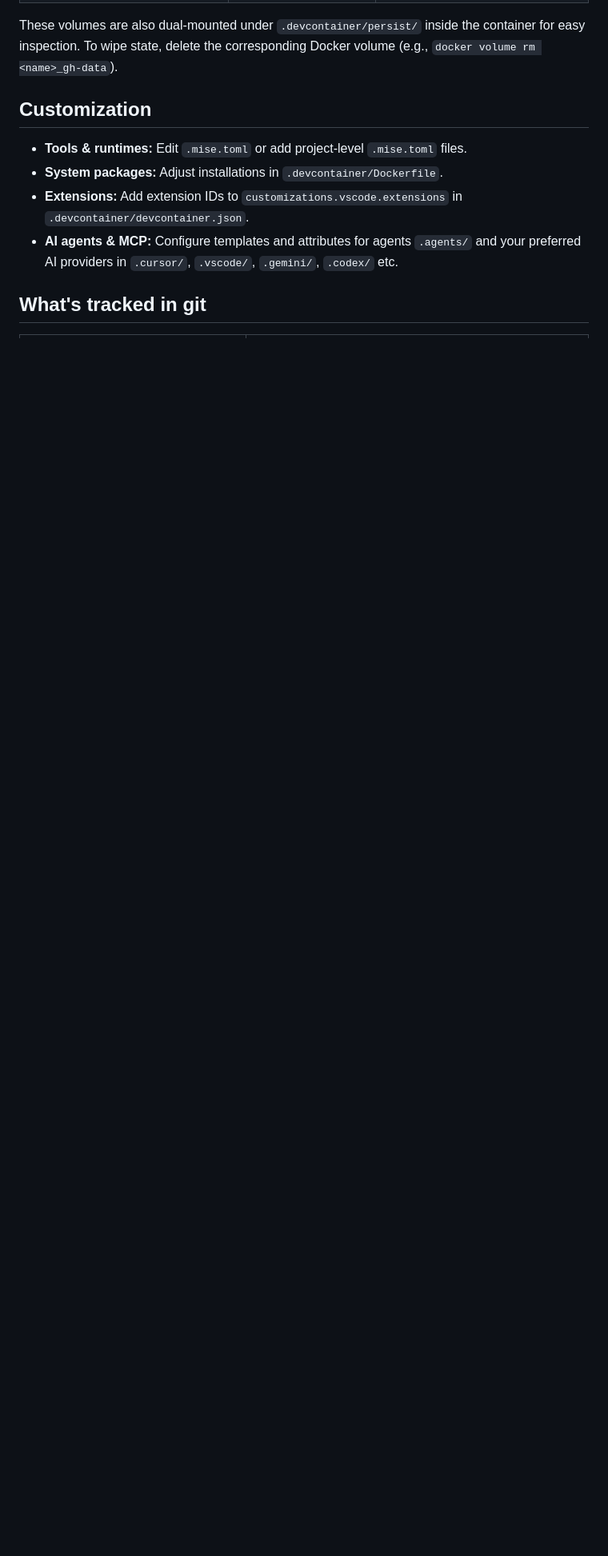
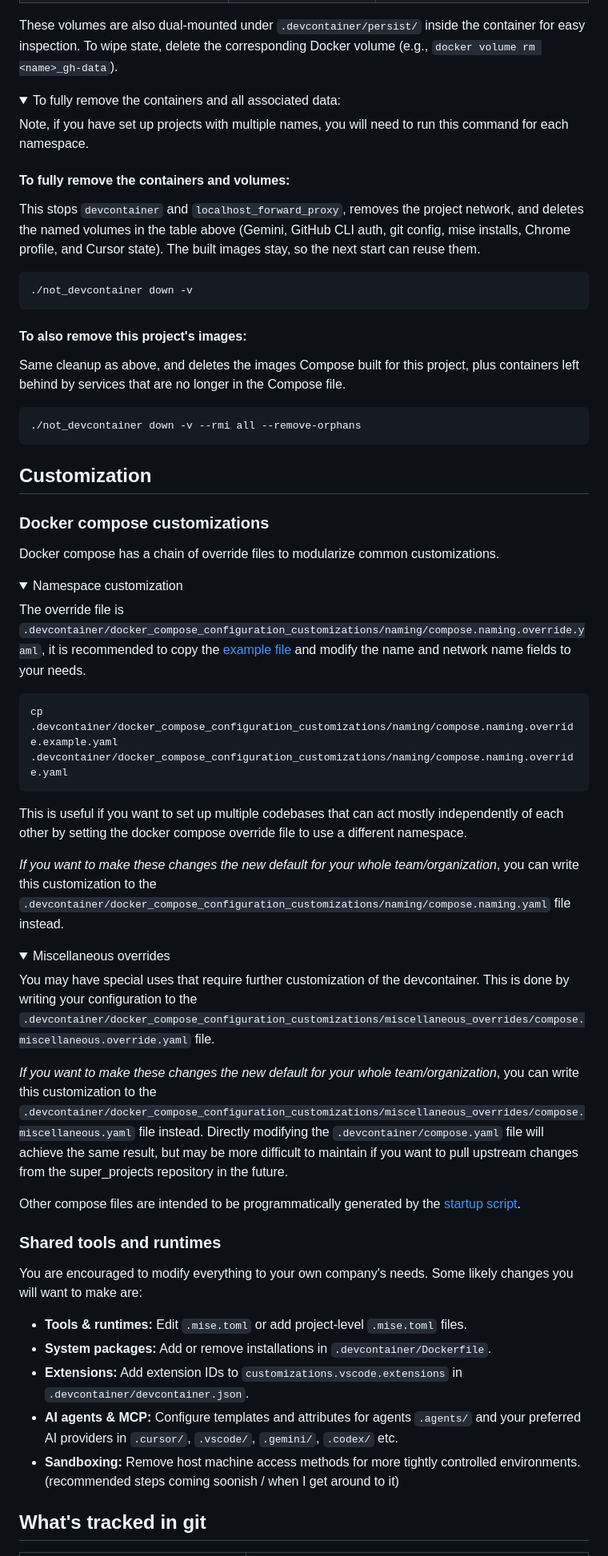
Before and after one commit to SamuelFrost/super_projects, a Markdown page: README.md, the part around one of its changes. Shown at 80% size. Rendered like a GitHub page; folded sections open; blank space fills up the shorter version.

Commit message:
rewrite some of the readme AI slop by hand and add more instructions for various usecases

````diff
--- a/README.md
+++ b/README.md
@@ -134,12 +149,69 @@ State is preserved across container rebuilds via named Docker volumes:
 
 These volumes are also dual-mounted under `.devcontainer/persist/` inside the container for easy inspection. To wipe state, delete the corresponding Docker volume (e.g., `docker volume rm <name>_gh-data`).
 
+<details>
+<summary>To fully remove the containers and all associated data:</summary>
+
+Note, if you have set up projects with multiple names, you will need to run this command for each namespace.
+
+#### To fully remove the containers and volumes:
+
+This stops `devcontainer` and `localhost_forward_proxy`, removes the project network, and deletes the named volumes in the table above (Gemini, GitHub CLI auth, git config, mise installs, Chrome profile, and Cursor state). The built images stay, so the next start can reuse them.
+
+```sh
+./not_devcontainer down -v
+```
+
+#### To also remove this project's images:
+
+Same cleanup as above, and deletes the images Compose built for this project, plus containers left behind by services that are no longer in the Compose file.
+
+```sh
+./not_devcontainer down -v --rmi all --remove-orphans
+```
+
+</details>
+
 ## Customization
 
+### Docker compose customizations
+
+Docker compose has a chain of override files to modularize common customizations.
+
+<details>
+<summary>Namespace customization</summary>
+
+The override file is `.devcontainer/docker_compose_configuration_customizations/naming/compose.naming.override.yaml`, it is recommended to copy the [example file](.devcontainer/docker_compose_configuration_customizations/naming/compose.naming.override.example.yaml) and modify the name and network name fields to your needs.
+
+```sh
+cp .devcontainer/docker_compose_configuration_customizations/naming/compose.naming.override.example.yaml .devcontainer/docker_compose_configuration_customizations/naming/compose.naming.override.yaml
+```
+
+This is useful if you want to set up multiple codebases that can act mostly independently of each other by setting the docker compose override file to use a different namespace.
+
+*If you want to make these changes the new default for your whole team/organization*, you can write this customization to the `.devcontainer/docker_compose_configuration_customizations/naming/compose.naming.yaml` file instead.
+
+</details>
+
+<details>
+<summary>Miscellaneous overrides</summary>
+
+You may have special uses that require further customization of the devcontainer. This is done by writing your configuration to the `.devcontainer/docker_compose_configuration_customizations/miscellaneous_overrides/compose.miscellaneous.override.yaml` file.
+
+*If you want to make these changes the new default for your whole team/organization*, you can write this customization to the `.devcontainer/docker_compose_configuration_customizations/miscellaneous_overrides/compose.miscellaneous.yaml` file instead. Directly modifying the `.devcontainer/compose.yaml` file will achieve the same result, but may be more difficult to maintain if you want to pull upstream changes from the super_projects repository in the future.
+
+</details>
+
+Other compose files are intended to be programmatically generated by the [startup script](.devcontainer/scripts/shell/initializeCommand.sh).
+
+### Shared tools and runtimes
+
+You are encouraged to modify everything to your own company's needs. Some likely changes you will want to make are:
 - **Tools & runtimes:** Edit `.mise.toml` or add project-level `.mise.toml` files.
-- **System packages:** Adjust installations in `.devcontainer/Dockerfile`.
+- **System packages:** Add or remove installations in `.devcontainer/Dockerfile`.
 - **Extensions:** Add extension IDs to `customizations.vscode.extensions` in `.devcontainer/devcontainer.json`.
 - **AI agents & MCP:** Configure templates and attributes for agents `.agents/` and your preferred AI providers in `.cursor/`, `.vscode/`, `.gemini/`, `.codex/` etc.
+- **Sandboxing:** Remove host machine access methods for more tightly controlled environments. (recommended steps coming soonish / when I get around to it)
 
 ## What's tracked in git
 
````
Also changed, not shown: other parts of README.md (+27 -12 lines).
